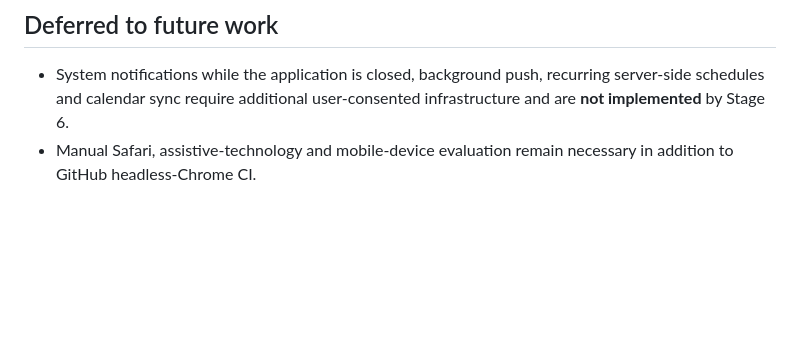
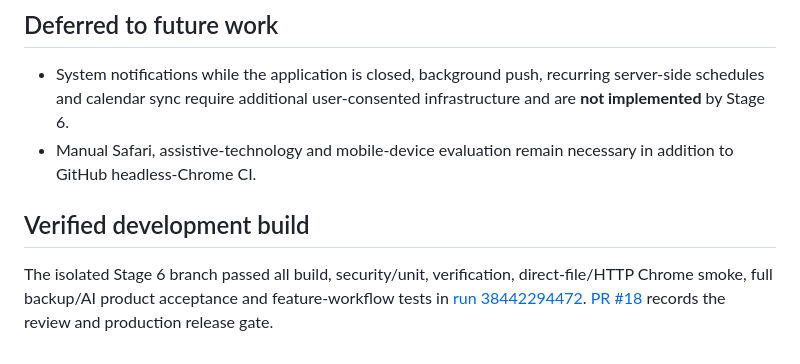
Before and after one commit to ZubaerAhmed13/Persona-AI, a Markdown page: docs/PERSONA-V4-STAGE6-FOLLOWUP-PLANNER.md, the part around the change. Rendered like a GitHub page; blank space fills up the shorter version.

Commit message:
docs(v4): add Stage 6 certified build evidence and PR review references

```diff
--- a/docs/PERSONA-V4-STAGE6-FOLLOWUP-PLANNER.md
+++ b/docs/PERSONA-V4-STAGE6-FOLLOWUP-PLANNER.md
@@ -44,3 +44,6 @@ Make existing local reminders and recorded commitments more useful, predictable
 
 - System notifications while the application is closed, background push, recurring server-side schedules and calendar sync require additional user-consented infrastructure and are **not implemented** by Stage 6.
 - Manual Safari, assistive-technology and mobile-device evaluation remain necessary in addition to GitHub headless-Chrome CI.
+
+## Verified development build
+The isolated Stage 6 branch passed all build, security/unit, verification, direct-file/HTTP Chrome smoke, full backup/AI product acceptance and feature-workflow tests in [run 38442294472](https://github.com/ZubaerAhmed13/Persona-AI/actions/runs/38442294472). [PR #18](https://github.com/ZubaerAhmed13/Persona-AI/pull/18) records the review and production release gate.
```
